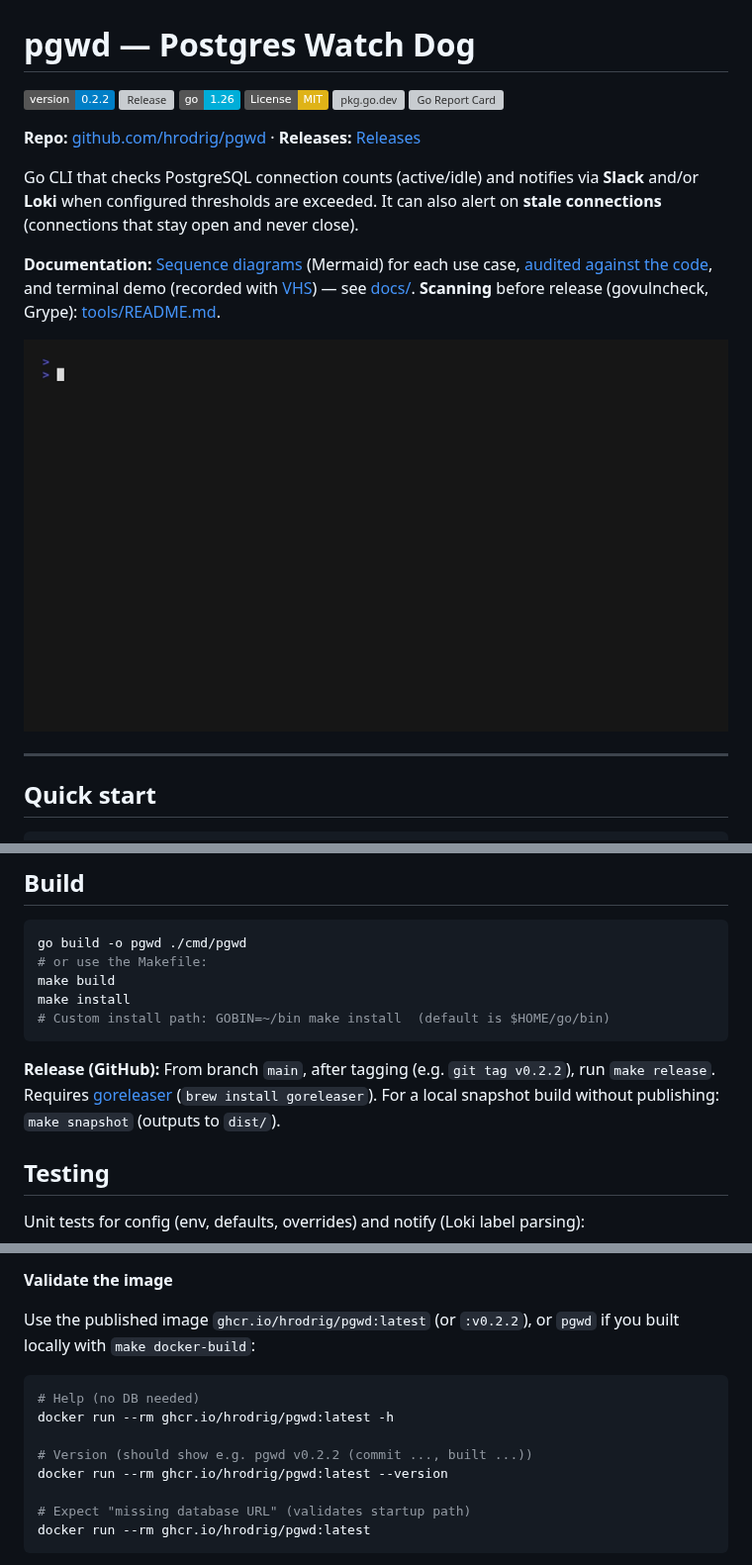
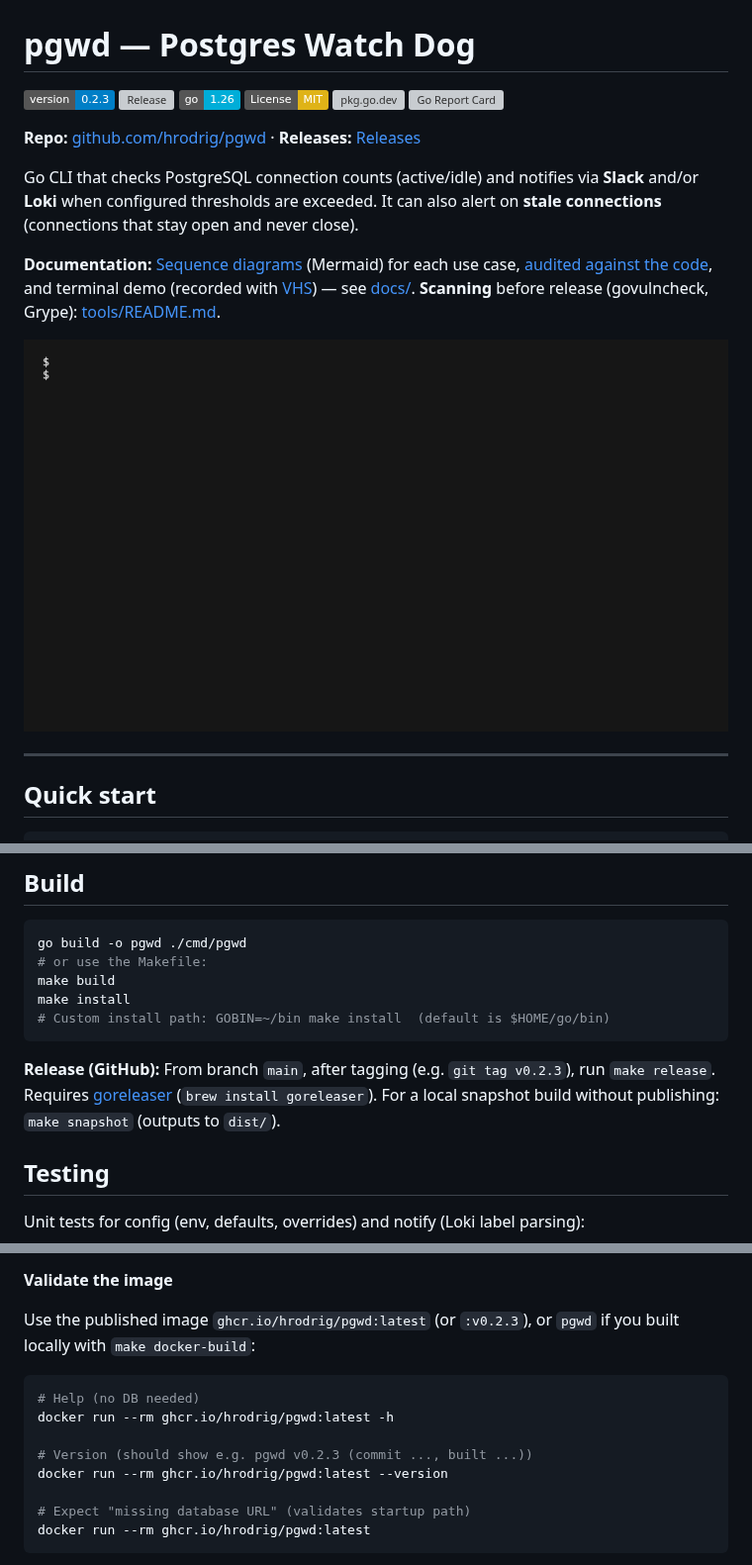
Before and after one commit to hrodrig/pgwd, a Markdown page: README.md, 3 parts joined by grey strips. Shown at 99% size. Rendered like a GitHub page; pictures changed too: docs/demo.gif; badges without logos; grey boxes are pictures that could not be loaded.

Commit message:
Bump version to 0.2.3

````diff
--- a/README.md
+++ b/README.md
@@ -1,6 +1,6 @@
 # pgwd — Postgres Watch Dog
 
-[![Version](https://img.shields.io/badge/version-0.2.2-blue)](https://github.com/hrodrig/pgwd/releases)
+[![Version](https://img.shields.io/badge/version-0.2.3-blue)](https://github.com/hrodrig/pgwd/releases)
 [![Release](https://img.shields.io/github/v/release/hrodrig/pgwd)](https://github.com/hrodrig/pgwd/releases)
 [![Go 1.26](https://img.shields.io/badge/go-1.26-00ADD8?logo=go)](https://go.dev/)
 [![License: MIT](https://img.shields.io/badge/License-MIT-yellow.svg)](https://opensource.org/licenses/MIT)
@@ -344,7 +344,7 @@ make install
 # Custom install path: GOBIN=~/bin make install  (default is $HOME/go/bin)
 ```
 
-**Release (GitHub):** From branch `main`, after tagging (e.g. `git tag v0.2.2`), run `make release`. Requires [goreleaser](https://goreleaser.com) (`brew install goreleaser`). For a local snapshot build without publishing: `make snapshot` (outputs to `dist/`).
+**Release (GitHub):** From branch `main`, after tagging (e.g. `git tag v0.2.3`), run `make release`. Requires [goreleaser](https://goreleaser.com) (`brew install goreleaser`). For a local snapshot build without publishing: `make snapshot` (outputs to `dist/`).
 
 ## Testing
 
@@ -494,13 +494,13 @@ This runs `docker build` with `--build-arg VERSION=...`, `--build-arg COMMIT=...
 
 **Validate the image**
 
-Use the published image `ghcr.io/hrodrig/pgwd:latest` (or `:v0.2.2`), or `pgwd` if you built locally with `make docker-build`:
+Use the published image `ghcr.io/hrodrig/pgwd:latest` (or `:v0.2.3`), or `pgwd` if you built locally with `make docker-build`:
 
 ```bash
 # Help (no DB needed)
 docker run --rm ghcr.io/hrodrig/pgwd:latest -h
 
-# Version (should show e.g. pgwd v0.2.2 (commit ..., built ...))
+# Version (should show e.g. pgwd v0.2.3 (commit ..., built ...))
 docker run --rm ghcr.io/hrodrig/pgwd:latest --version
 
 # Expect "missing database URL" (validates startup path)
````
Also changed, not shown: other parts of README.md (+1 -1 lines), CHANGELOG.md (+17 -1 lines), 2 other files.
